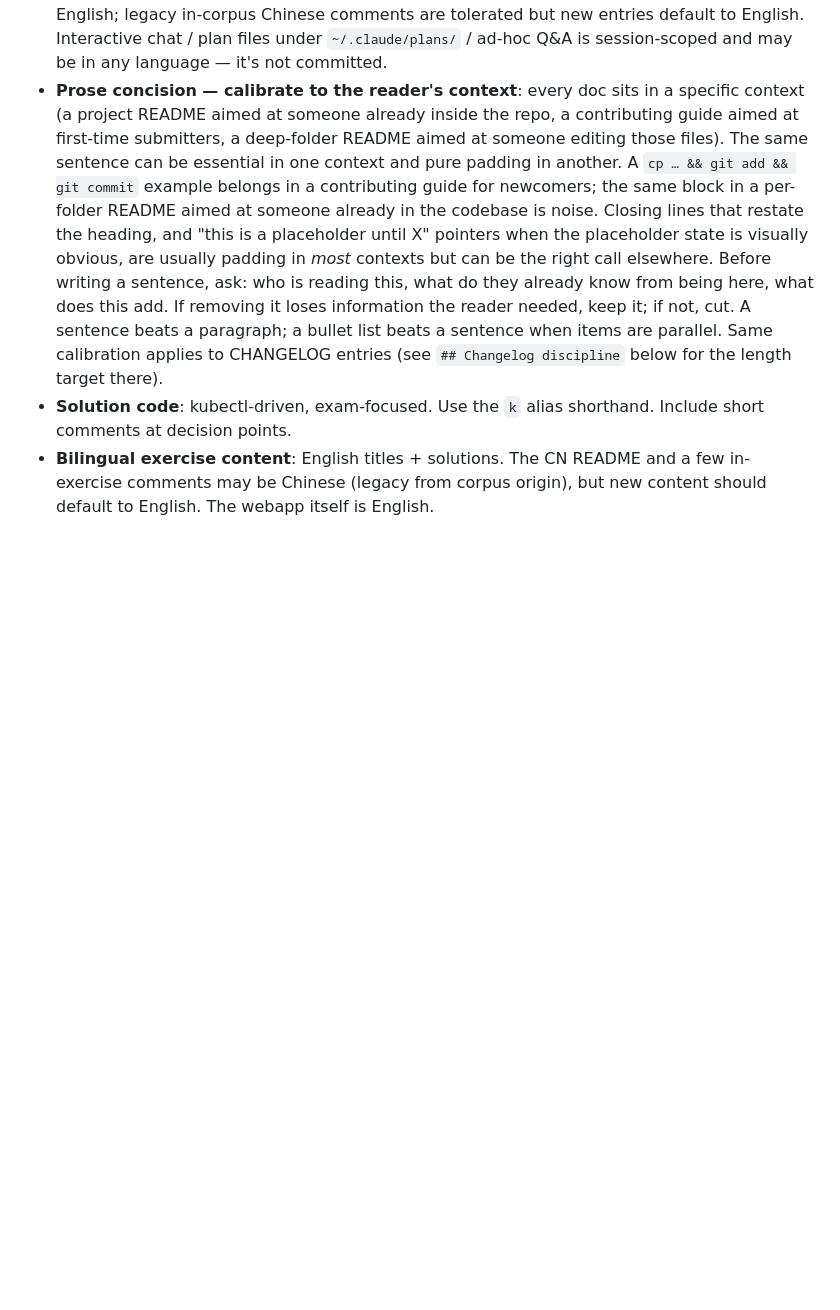
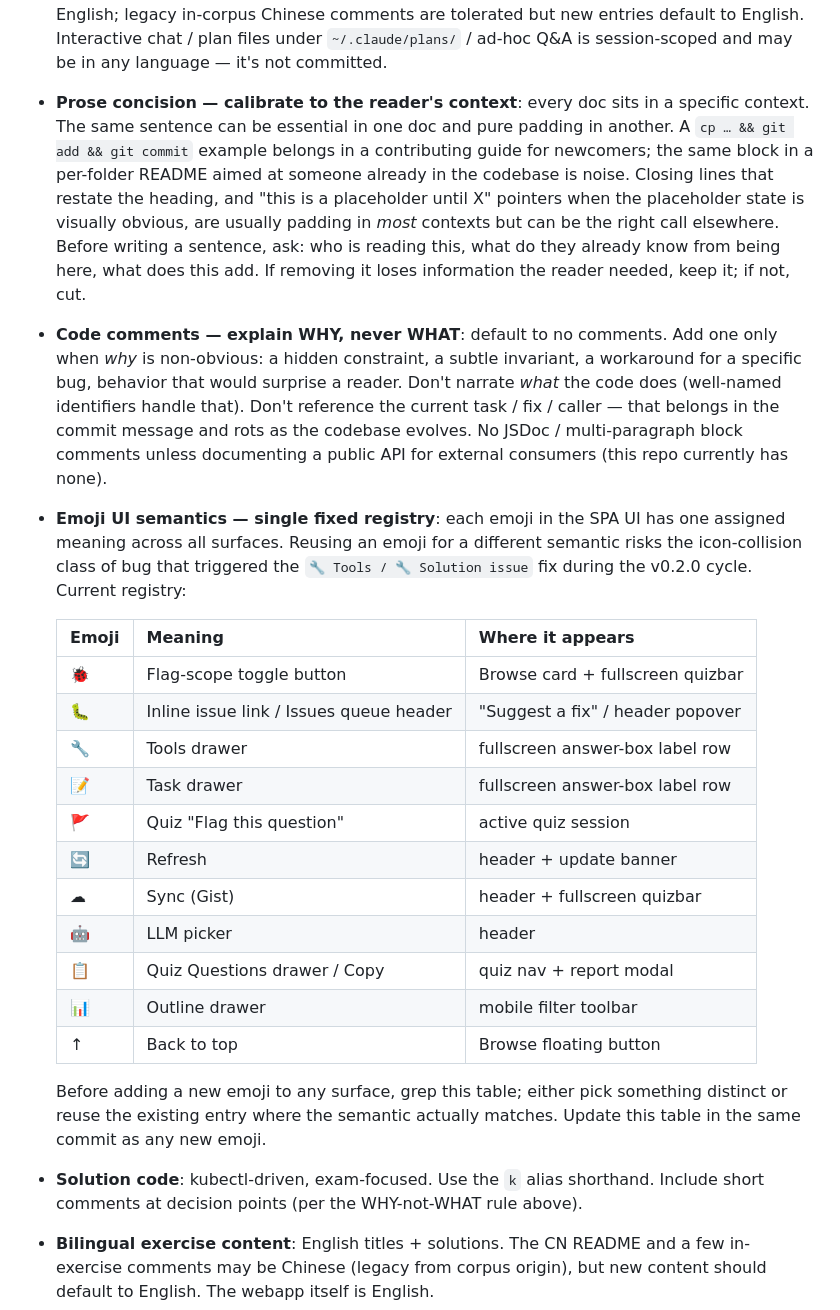
Before and after one commit to xooooooooox/cka-exercises, a Markdown page: CLAUDE.md, the part around one of its changes. Rendered like a GitHub page; blank space fills up the shorter version.

```diff
--- a/CLAUDE.md
+++ b/CLAUDE.md
@@ -228,6 +240,25 @@ State management is in module-scope `State` object; no framework. Persistence vi
 - **Documentation language**: all committed prose in this repo defaults to **English** — `CHANGELOG.md`, `CLAUDE.md`, `README.md`, `EXAM_GUIDE.md`, `WEBAPP_GUIDE.md`, every script under `scripts/`, every `.github/` workflow + aider prompt, every source-code comment, every git commit message. Files with a `_CN` suffix (`README_CN.md`, `EXAM_GUIDE_CN.md`, `WEBAPP_GUIDE_CN.md`) are Chinese translations of their English counterparts — kept in lockstep with the English version, and the only place committed Chinese prose lands. Exercise titles + solutions are English; legacy in-corpus Chinese comments are tolerated but new entries default to English. Interactive chat / plan files under `~/.claude/plans/` / ad-hoc Q&A is session-scoped and may be in any language — it's not committed.
-- **Prose concision — calibrate to the reader's context**: every doc sits in a specific context (a project README aimed at someone already inside the repo, a contributing guide aimed at first-time submitters, a deep-folder README aimed at someone editing those files). The same sentence can be essential in one context and pure padding in another. A `cp … && git add && git commit` example belongs in a contributing guide for newcomers; the same block in a per-folder README aimed at someone already in the codebase is noise. Closing lines that restate the heading, and "this is a placeholder until X" pointers when the placeholder state is visually obvious, are usually padding in *most* contexts but can be the right call elsewhere. Before writing a sentence, ask: who is reading this, what do they already know from being here, what does this add. If removing it loses information the reader needed, keep it; if not, cut. A sentence beats a paragraph; a bullet list beats a sentence when items are parallel. Same calibration applies to CHANGELOG entries (see `## Changelog discipline` below for the length target there).
-- **Solution code**: kubectl-driven, exam-focused. Use the `k` alias shorthand. Include short comments at decision points.
+- **Prose concision — calibrate to the reader's context**: every doc sits in a specific context. The same sentence can be essential in one doc and pure padding in another. A `cp … && git add && git commit` example belongs in a contributing guide for newcomers; the same block in a per-folder README aimed at someone already in the codebase is noise. Closing lines that restate the heading, and "this is a placeholder until X" pointers when the placeholder state is visually obvious, are usually padding in *most* contexts but can be the right call elsewhere. Before writing a sentence, ask: who is reading this, what do they already know from being here, what does this add. If removing it loses information the reader needed, keep it; if not, cut.
+- **Code comments — explain WHY, never WHAT**: default to no comments. Add one only when *why* is non-obvious: a hidden constraint, a subtle invariant, a workaround for a specific bug, behavior that would surprise a reader. Don't narrate *what* the code does (well-named identifiers handle that). Don't reference the current task / fix / caller — that belongs in the commit message and rots as the codebase evolves. No JSDoc / multi-paragraph block comments unless documenting a public API for external consumers (this repo currently has none).
+- **Emoji UI semantics — single fixed registry**: each emoji in the SPA UI has one assigned meaning across all surfaces. Reusing an emoji for a different semantic risks the icon-collision class of bug that triggered the `🔧 Tools / 🔧 Solution issue` fix during the v0.2.0 cycle. Current registry:
+
+  | Emoji | Meaning | Where it appears |
+  |-------|---------|------------------|
+  | 🐞 | Flag-scope toggle button | Browse card + fullscreen quizbar |
+  | 🐛 | Inline issue link / Issues queue header | "Suggest a fix" / header popover |
+  | 🔧 | Tools drawer | fullscreen answer-box label row |
+  | 📝 | Task drawer | fullscreen answer-box label row |
+  | 🚩 | Quiz "Flag this question" | active quiz session |
+  | 🔄 | Refresh | header + update banner |
+  | ☁ | Sync (Gist) | header + fullscreen quizbar |
+  | 🤖 | LLM picker | header |
+  | 📋 | Quiz Questions drawer / Copy | quiz nav + report modal |
+  | 📊 | Outline drawer | mobile filter toolbar |
+  | ↑ | Back to top | Browse floating button |
+
+  Before adding a new emoji to any surface, grep this table; either pick something distinct or reuse the existing entry where the semantic actually matches. Update this table in the same commit as any new emoji.
+
+- **Solution code**: kubectl-driven, exam-focused. Use the `k` alias shorthand. Include short comments at decision points (per the WHY-not-WHAT rule above).
 - **Bilingual exercise content**: English titles + solutions. The CN README and a few in-exercise comments may be Chinese (legacy from corpus origin), but new content should default to English. The webapp itself is English.
 - **Documentation links**: use the full kubernetes.io navigation breadcrumb as the label (e.g. `Tasks > Administer a Cluster > Operating etcd clusters for Kubernetes`). For killer.sh entries, additional breadcrumbs follow under the primary 🔗 link.
 - **Solutions** are wrapped in `<details><summary>show</summary><p>…</p></details>`. Multiple `<details>` blocks per exercise (rare) are allowed.
```
Also changed, not shown: other parts of CLAUDE.md (+24 -21 lines), CHANGELOG.md (+1 -0 lines).
